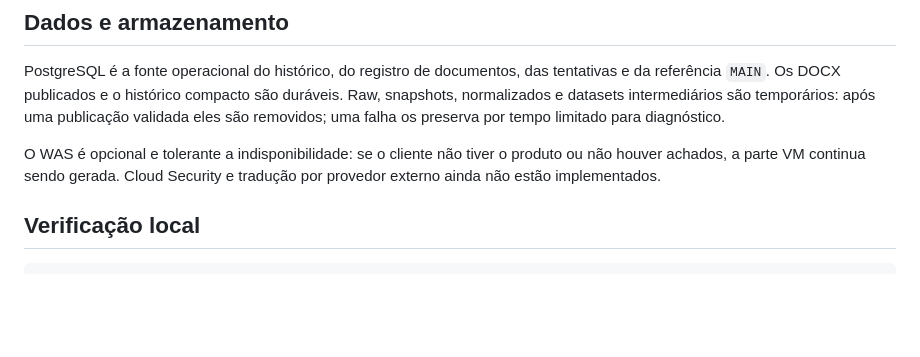
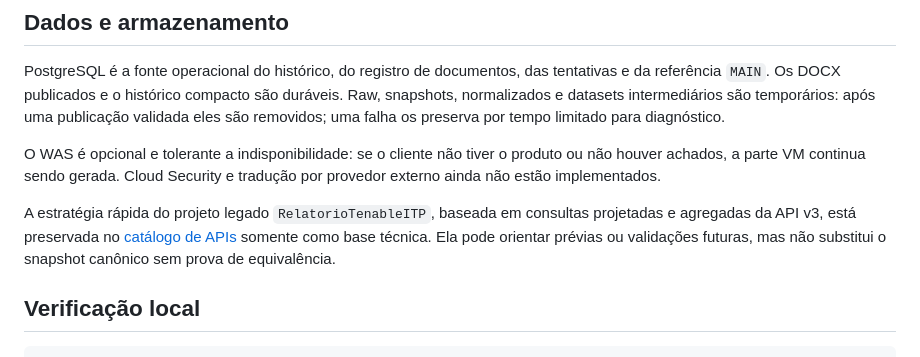
Before and after one commit to Thalescrz/RelatorioTenableMensal, a Markdown page: README.md, the part around the change. Drawn GitHub-style; blank space fills up the shorter version.

````diff
--- a/README.md
+++ b/README.md
@@ -55,6 +55,12 @@ O WAS é opcional e tolerante a indisponibilidade: se o cliente não tiver o pro
 ou não houver achados, a parte VM continua sendo gerada. Cloud Security e tradução
 por provedor externo ainda não estão implementados.
 
+A estratégia rápida do projeto legado `RelatorioTenableITP`, baseada em consultas
+projetadas e agregadas da API v3, está preservada no
+[catálogo de APIs](docs/02-catalogo-apis-tenable.md#base-técnica-legada--consultas-projetadas-do-relatoriotenableitp)
+somente como base técnica. Ela pode orientar prévias ou validações futuras, mas não
+substitui o snapshot canônico sem prova de equivalência.
+
 ## Verificação local
 
 ```powershell
````
Also changed, not shown: DESIGN.md (+7 -0 lines), docs/02-catalogo-apis-tenable.md (+64 -0 lines).
